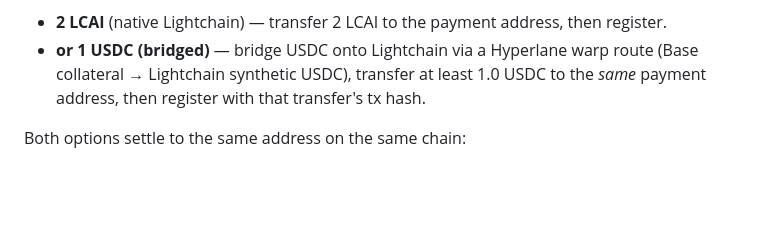
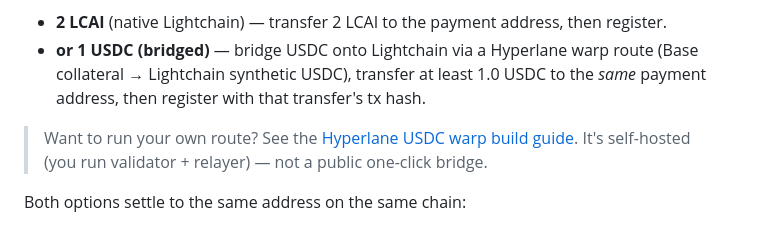
Before and after one commit to Keiko-Dev-LCAI/orcavault, a Markdown page: docs/orcavault-erc8004-guide.md, the part around the change. Rendered like a GitHub page; blank space fills up the shorter version.

```diff
--- a/docs/orcavault-erc8004-guide.md
+++ b/docs/orcavault-erc8004-guide.md
@@ -53,6 +53,8 @@ OrcaVault's model is deliberately simple and matches what a human user does on t
 
 - **2 LCAI** (native Lightchain) — transfer 2 LCAI to the payment address, then register.
 - **or 1 USDC (bridged)** — bridge USDC onto Lightchain via a Hyperlane warp route (Base collateral → Lightchain synthetic USDC), transfer at least 1.0 USDC to the *same* payment address, then register with that transfer's tx hash.
+
+> Want to run your own route? See the [Hyperlane USDC warp build guide](hyperlane-usdc-warp-guide.md). It's self-hosted (you run validator + relayer) — not a public one-click bridge.
 
 Both options settle to the same address on the same chain:
 
```
Also changed, not shown: ERC8004.md (+2 -0 lines), docs/hyperlane-usdc-warp-guide.md (added, +141 -0 lines).
